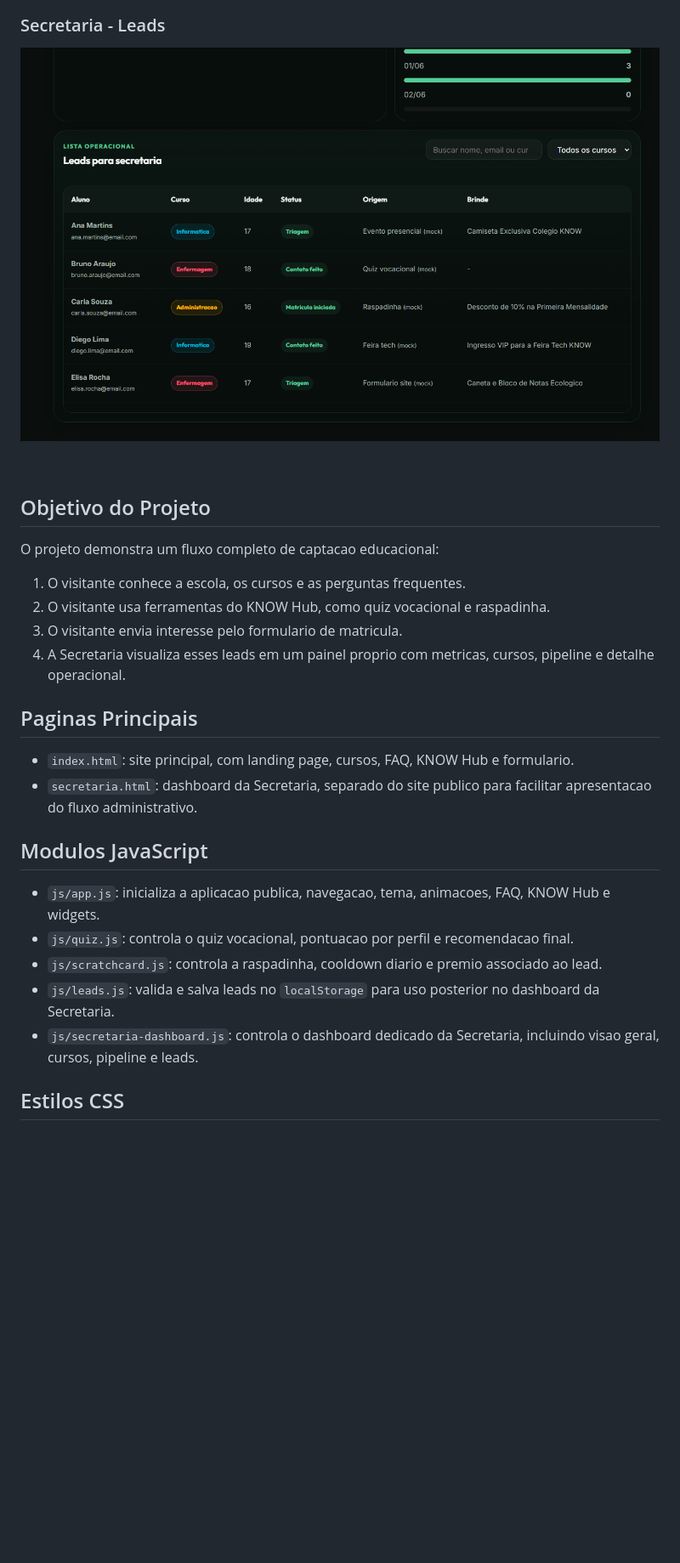
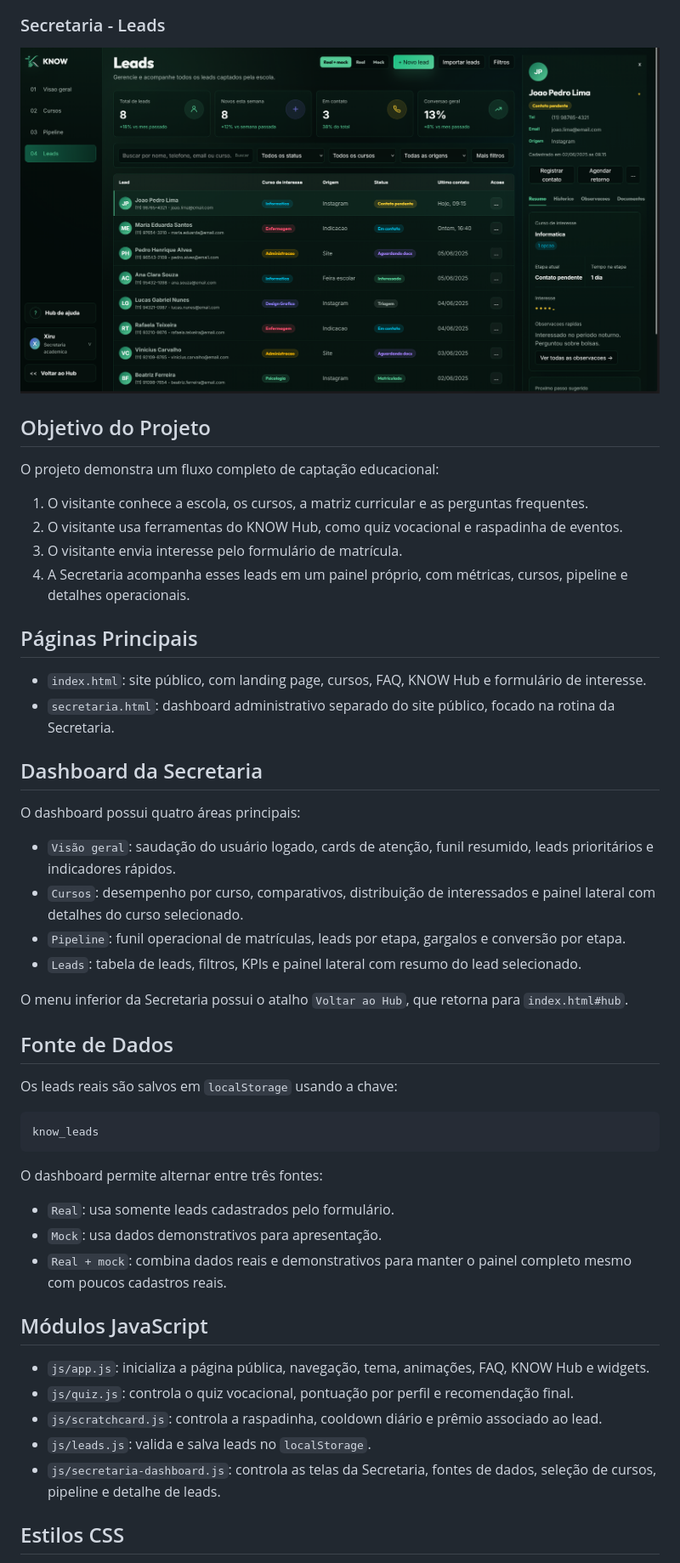
Before and after one commit to 007006946605/Escola-Know, a Markdown page: README.md, the part around one of its changes. Shown at 85% size. Rendered like a GitHub page; pictures changed too: assets/previews/secretaria-03-leads.png (deleted), assets/previews/secretaria-04-leads.png (added); blank space fills up the shorter version.

````diff
--- a/README.md
+++ b/README.md
@@ -14,29 +18,54 @@ Projeto academico de site institucional para uma escola tecnica ficticia. A apli
 
 ### Secretaria - Leads
 
-![Preview da Secretaria - Leads](assets/previews/secretaria-03-leads.png)
+![Preview da Secretaria - Leads](assets/previews/secretaria-04-leads.png)
 
 ## Objetivo do Projeto
 
-O projeto demonstra um fluxo completo de captacao educacional:
+O projeto demonstra um fluxo completo de captação educacional:
 
-1. O visitante conhece a escola, os cursos e as perguntas frequentes.
-2. O visitante usa ferramentas do KNOW Hub, como quiz vocacional e raspadinha.
-3. O visitante envia interesse pelo formulario de matricula.
-4. A Secretaria visualiza esses leads em um painel proprio com metricas, cursos, pipeline e detalhe operacional.
+1. O visitante conhece a escola, os cursos, a matriz curricular e as perguntas frequentes.
+2. O visitante usa ferramentas do KNOW Hub, como quiz vocacional e raspadinha de eventos.
+3. O visitante envia interesse pelo formulário de matrícula.
+4. A Secretaria acompanha esses leads em um painel próprio, com métricas, cursos, pipeline e detalhes operacionais.
 
-## Paginas Principais
+## Páginas Principais
 
-- `index.html`: site principal, com landing page, cursos, FAQ, KNOW Hub e formulario.
-- `secretaria.html`: dashboard da Secretaria, separado do site publico para facilitar apresentacao do fluxo administrativo.
+- `index.html`: site público, com landing page, cursos, FAQ, KNOW Hub e formulário de interesse.
+- `secretaria.html`: dashboard administrativo separado do site público, focado na rotina da Secretaria.
 
-## Modulos JavaScript
+## Dashboard da Secretaria
 
-- `js/app.js`: inicializa a aplicacao publica, navegacao, tema, animacoes, FAQ, KNOW Hub e widgets.
-- `js/quiz.js`: controla o quiz vocacional, pontuacao por perfil e recomendacao final.
-- `js/scratchcard.js`: controla a raspadinha, cooldown diario e premio associado ao lead.
-- `js/leads.js`: valida e salva leads no `localStorage` para uso posterior no dashboard da Secretaria.
-- `js/secretaria-dashboard.js`: controla o dashboard dedicado da Secretaria, incluindo visao geral, cursos, pipeline e leads.
+O dashboard possui quatro áreas principais:
+
+- `Visão geral`: saudação do usuário logado, cards de atenção, funil resumido, leads prioritários e indicadores rápidos.
+- `Cursos`: desempenho por curso, comparativos, distribuição de interessados e painel lateral com detalhes do curso selecionado.
+- `Pipeline`: funil operacional de matrículas, leads por etapa, gargalos e conversão por etapa.
+- `Leads`: tabela de leads, filtros, KPIs e painel lateral com resumo do lead selecionado.
+
+O menu inferior da Secretaria possui o atalho `Voltar ao Hub`, que retorna para `index.html#hub`.
+
+## Fonte de Dados
+
+Os leads reais são salvos em `localStorage` usando a chave:
+
+```text
+know_leads
+```
+
+O dashboard permite alternar entre três fontes:
+
+- `Real`: usa somente leads cadastrados pelo formulário.
+- `Mock`: usa dados demonstrativos para apresentação.
+- `Real + mock`: combina dados reais e demonstrativos para manter o painel completo mesmo com poucos cadastros reais.
+
+## Módulos JavaScript
+
+- `js/app.js`: inicializa a página pública, navegação, tema, animações, FAQ, KNOW Hub e widgets.
+- `js/quiz.js`: controla o quiz vocacional, pontuação por perfil e recomendação final.
+- `js/scratchcard.js`: controla a raspadinha, cooldown diário e prêmio associado ao lead.
+- `js/leads.js`: valida e salva leads no `localStorage`.
+- `js/secretaria-dashboard.js`: controla as telas da Secretaria, fontes de dados, seleção de cursos, pipeline e detalhe de leads.
 
 ## Estilos CSS
 
````
Also changed, not shown: other parts of README.md (+24 -30 lines), docs/relatorio-revisao-tech-lead.md (+96 -91 lines), assets/previews/secretaria-01-overview.png, assets/previews/secretaria-02-courses.png (added), assets/previews/secretaria-02-pipeline.png (deleted), assets/previews/secretaria-03-pipeline.png (added), 1 other file.
